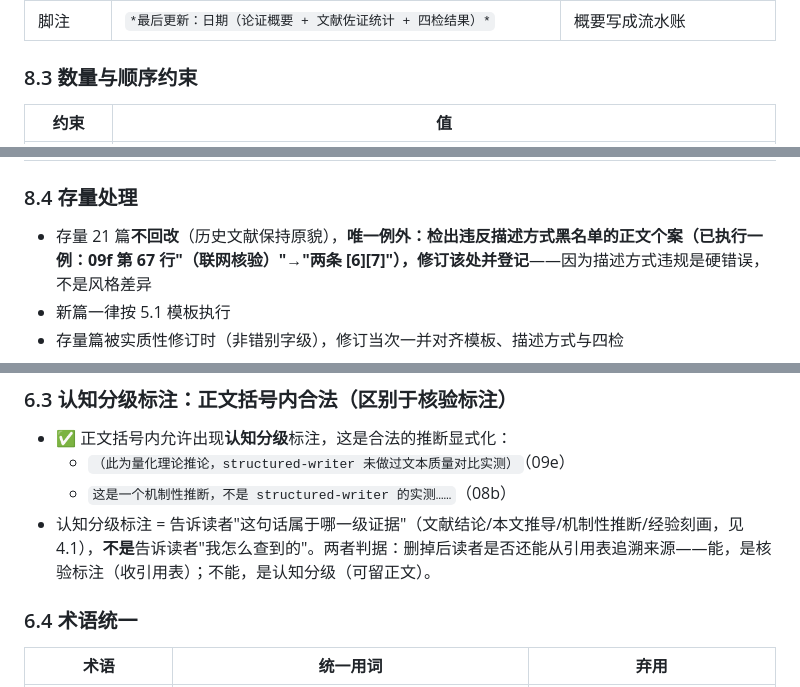
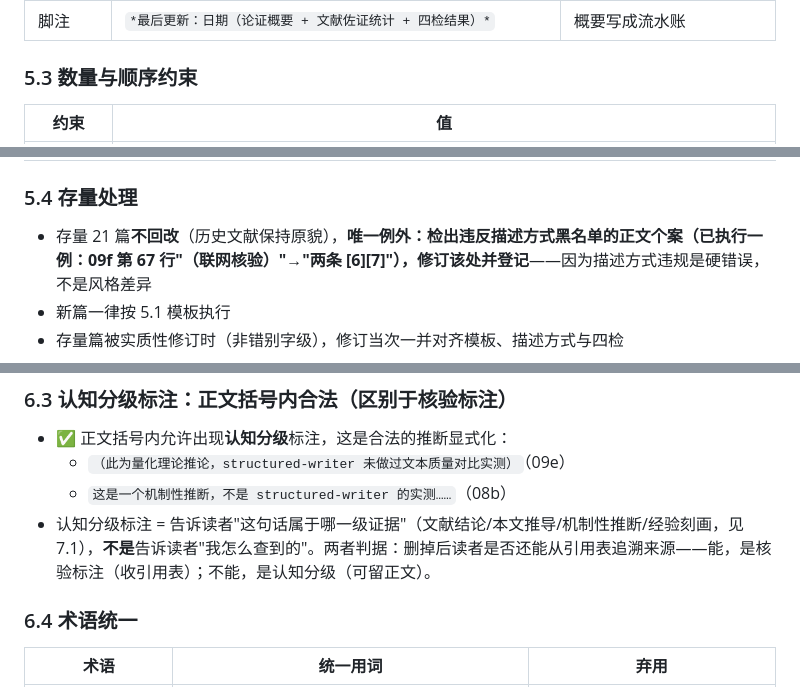
Before and after one commit to Ldxs001/Cogito_Scribit, a Markdown page: typesetting/STYLE_GUIDE.md, 3 parts joined by grey strips. Rendered like a GitHub page.

```diff
--- a/typesetting/STYLE_GUIDE.md
+++ b/typesetting/STYLE_GUIDE.md
@@ -479,7 +479,7 @@ See https://creativecommons.org/licenses/by-sa/4.0/ for details.
 | 延伸阅读 | 只列与本文有**实际论证依赖**的篇目/文件，逐条写明依赖关系 | 列成"相关文章推荐"凑数 |
 | 脚注 | `*最后更新：日期（论证概要 + 文献佐证统计 + 四检结果）*` | 概要写成流水账 |
 
-### 8.3 数量与顺序约束
+### 5.3 数量与顺序约束
 
 | 约束 | 值 |
 |---|---|
@@ -490,7 +490,7 @@ See https://creativecommons.org/licenses/by-sa/4.0/ for details.
 | 尾部顺序 | 引用与出处说明 → 延伸阅读 → 分隔线 → 脚注，顺序固定不可换 |
 | 篇末补充小节 | 新篇不再设"附录"式特殊小节——迁移性内容并入结语或独立成篇。**存量处理（2026-08-28）**：① 01/05/06 原"## 附录：这套方法论可以怎么迁移"章节**整体删除**——整书化后单篇迁移指南冗余，方法论迁移由**附录 E 提示词示例**统一承担（构建时/审查时两条系统提示词即全书的迁移办法），单篇不重复；② 07 原"## 附录：2026-07-20 实际验证"**删除**——实证与引用表重复，实证归引用表、理论讨论保留在 4.x；**实证性内容只进引用表，正文不设重复罗列章节**。无编号特例仅限"引用与出处说明" |
 
-### 8.4 存量处理
+### 5.4 存量处理
 
 - 存量 21 篇**不回改**（历史文献保持原貌），**唯一例外：检出违反描述方式黑名单的正文个案（已执行一例：09f 第 67 行"（联网核验）"→"两条 [6][7]"），修订该处并登记**——因为描述方式违规是硬错误，不是风格差异
 - 新篇一律按 5.1 模板执行
@@ -533,7 +533,7 @@ See https://creativecommons.org/licenses/by-sa/4.0/ for details.
 - ✅ 正文括号内允许出现**认知分级**标注，这是合法的推断显式化：
   - `（此为量化理论推论，structured-writer 未做过文本质量对比实测）`（09e）
   - `这是一个机制性推断，不是 structured-writer 的实测……`（08b）
-- 认知分级标注 = 告诉读者"这句话属于哪一级证据"（文献结论/本文推导/机制性推断/经验刻画，见 4.1），**不是**告诉读者"我怎么查到的"。两者判据：删掉后读者是否还能从引用表追溯来源——能，是核验标注（收引用表）；不能，是认知分级（可留正文）。
+- 认知分级标注 = 告诉读者"这句话属于哪一级证据"（文献结论/本文推导/机制性推断/经验刻画，见 7.1），**不是**告诉读者"我怎么查到的"。两者判据：删掉后读者是否还能从引用表追溯来源——能，是核验标注（收引用表）；不能，是认知分级（可留正文）。
 
 ### 6.4 术语统一
 
```
Also changed, not shown: other parts of typesetting/STYLE_GUIDE.md (+14 -12 lines).
